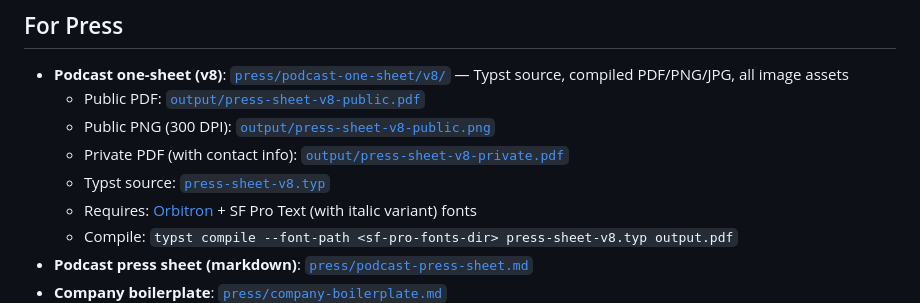
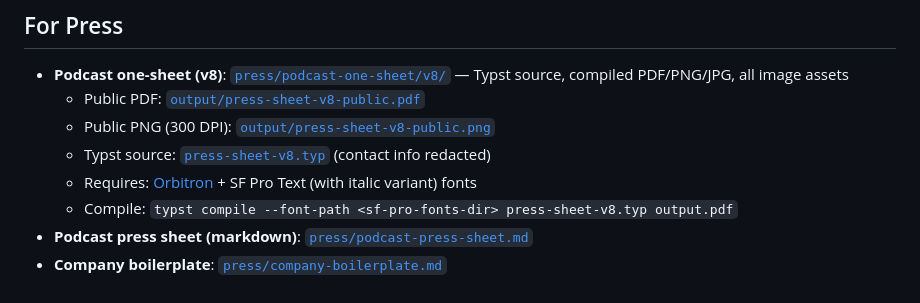
Before and after one commit to johncrestani1/bonfire-marketing, a Markdown page: README.md, the part around the change. Rendered like a GitHub page.

Commit message:
Remove private PDF link from README
Co-Authored-By: Claude Opus 4.6 <noreply@anthropic.com>

```diff
--- a/README.md
+++ b/README.md
@@ -31,8 +31,7 @@ All assets use `{{REFERRAL_URL}}` as a placeholder — works with any affiliate
 - **Podcast one-sheet (v8)**: [`press/podcast-one-sheet/v8/`](press/podcast-one-sheet/v8/) — Typst source, compiled PDF/PNG/JPG, all image assets
   - Public PDF: [`output/press-sheet-v8-public.pdf`](press/podcast-one-sheet/v8/output/press-sheet-v8-public.pdf)
   - Public PNG (300 DPI): [`output/press-sheet-v8-public.png`](press/podcast-one-sheet/v8/output/press-sheet-v8-public.png)
-  - Private PDF (with contact info): [`output/press-sheet-v8-private.pdf`](press/podcast-one-sheet/v8/output/press-sheet-v8-private.pdf)
-  - Typst source: [`press-sheet-v8.typ`](press/podcast-one-sheet/v8/press-sheet-v8.typ)
+  - Typst source: [`press-sheet-v8.typ`](press/podcast-one-sheet/v8/press-sheet-v8.typ) (contact info redacted)
   - Requires: [Orbitron](https://fonts.google.com/specimen/Orbitron) + SF Pro Text (with italic variant) fonts
   - Compile: `typst compile --font-path <sf-pro-fonts-dir> press-sheet-v8.typ output.pdf`
 - **Podcast press sheet (markdown)**: [`press/podcast-press-sheet.md`](press/podcast-press-sheet.md)
```
